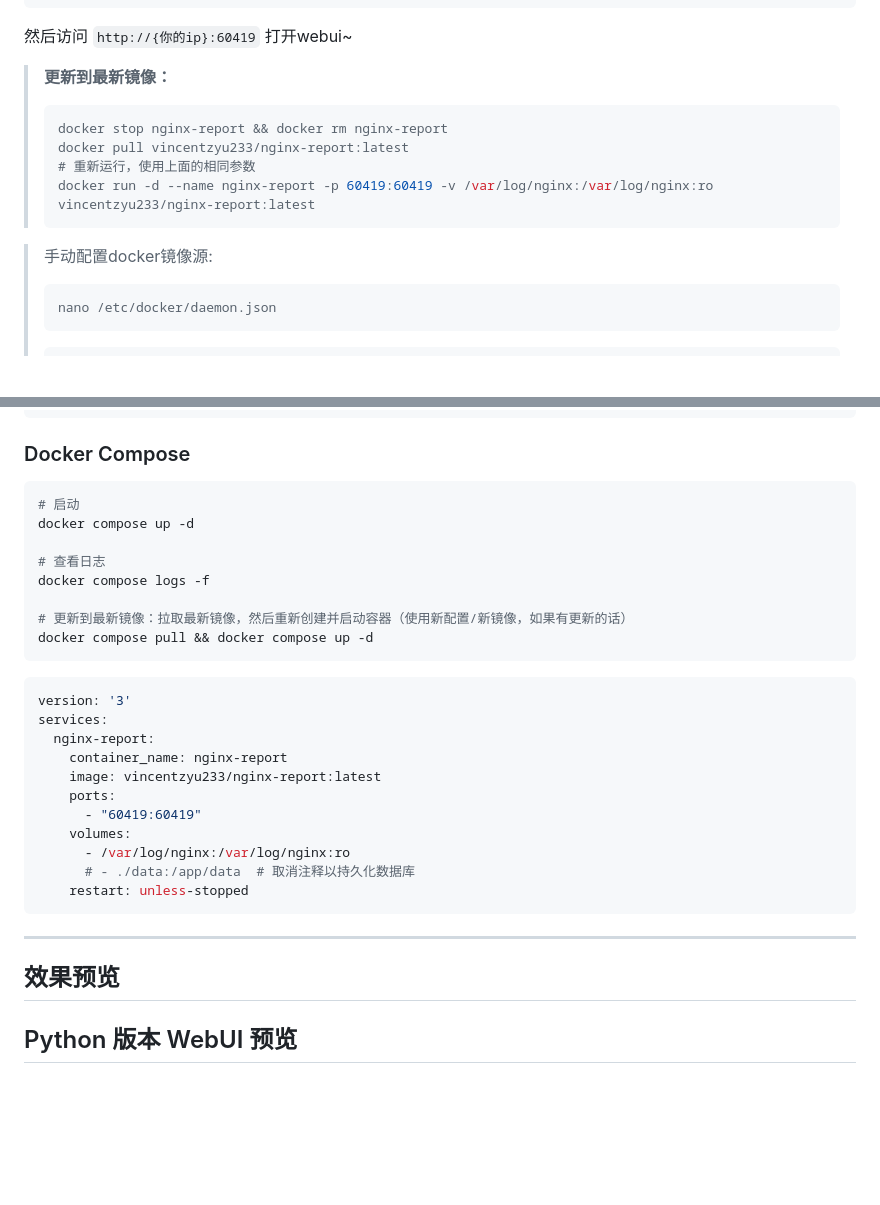
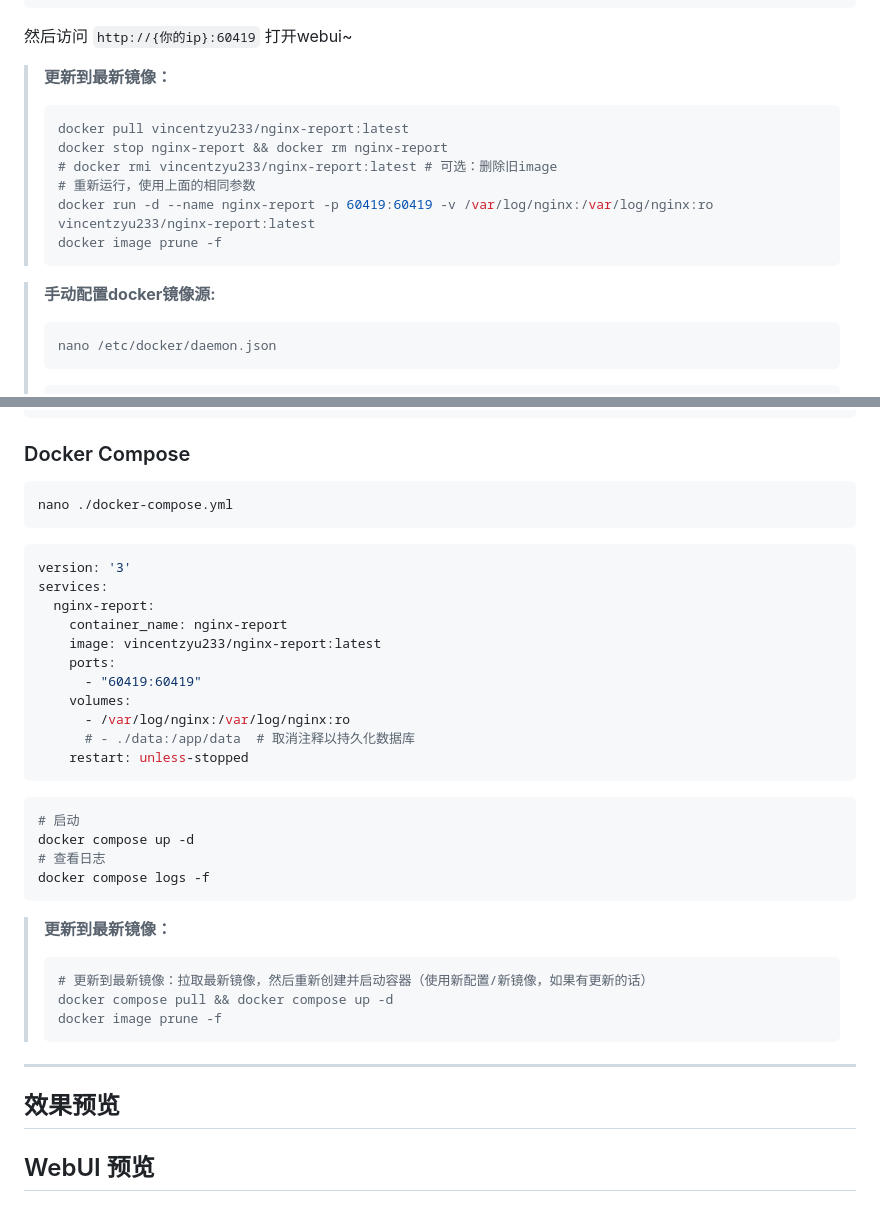
Before and after one commit to VincentZyuApps/nginx-report, a Markdown page: readme.zh-cn.md, 2 parts joined by grey strips. Drawn GitHub-style; blank space fills up the shorter version.

Commit message:
docs: update readme, 有关更新docker image的捏，优化格式捏

````diff
--- a/readme.zh-cn.md
+++ b/readme.zh-cn.md
@@ -60,13 +60,15 @@ docker run -d --name nginx-report -p 60419:60419 -v /var/log/nginx:/var/log/ngin
 
 > **更新到最新镜像：**
 > ```bash
+> docker pull vincentzyu233/nginx-report:latest
 > docker stop nginx-report && docker rm nginx-report
-> docker pull vincentzyu233/nginx-report:latest
+> # docker rmi vincentzyu233/nginx-report:latest # 可选：删除旧image
 > # 重新运行，使用上面的相同参数
 > docker run -d --name nginx-report -p 60419:60419 -v /var/log/nginx:/var/log/nginx:ro vincentzyu233/nginx-report:latest
+> docker image prune -f
 > ```
 
-> 手动配置docker镜像源:
+> **手动配置docker镜像源:**
 > ```bash
 > nano /etc/docker/daemon.json
 > ```
@@ -105,14 +107,7 @@ DB_PATH=/custom/path/data.db ./server
 ### Docker Compose
 
 ```bash
-# 启动
-docker compose up -d
-
-# 查看日志
-docker compose logs -f
-
-# 更新到最新镜像：拉取最新镜像，然后重新创建并启动容器（使用新配置/新镜像，如果有更新的话）
-docker compose pull && docker compose up -d
+nano ./docker-compose.yml
 ```
 
 ```yaml
@@ -129,9 +124,23 @@ services:
     restart: unless-stopped
 ```
 
+```bash
+# 启动
+docker compose up -d
+# 查看日志
+docker compose logs -f
+```
+
+> **更新到最新镜像：**
+> ```bash
+> # 更新到最新镜像：拉取最新镜像，然后重新创建并启动容器（使用新配置/新镜像，如果有更新的话）
+> docker compose pull && docker compose up -d
+> docker image prune -f
+> ```
+
 ---
 
 ## 效果预览
 
-## Python 版本 WebUI 预览
+## WebUI 预览
 ![doc/preview-images/nginx-report-py-version-preview.png](doc/preview-images/nginx-report-py-version-preview.png)
````
Also changed, not shown: readme.md (+21 -12 lines).
